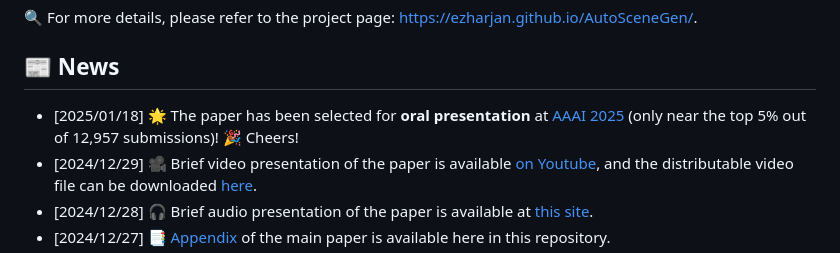
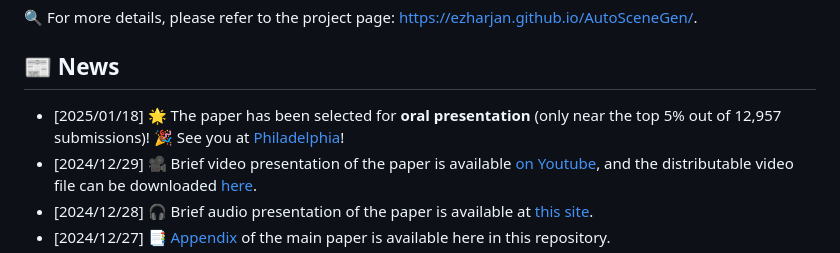
Before and after one commit to Ezharjan/AutoSceneGen, a Markdown page: README.md, the part around the change. Drawn GitHub-style.

Commit message:
updated location

```diff
--- a/README.md
+++ b/README.md
@@ -20,7 +20,7 @@ Welcome to the official code repository for "[Generating Traffic Scenarios via I
 ## 📰 News
 
 <!-- * [2025/03/08] 🚀 Paper is available on AAAI proceedings official website! -->
-* [2025/01/18] 🌟 The paper has been selected for **oral presentation** at [AAAI 2025](https://aaai.org/conference/aaai/aaai-25/) (only near the top 5% out of 12,957 submissions)! 🎉 Cheers!
+* [2025/01/18] 🌟 The paper has been selected for **oral presentation** (only near the top 5% out of 12,957 submissions)! 🎉 See you at [Philadelphia](https://aaai.org/conference/aaai/aaai-25/)!
 * [2024/12/29] 🎥 Brief video presentation of the paper is available [on Youtube](https://youtu.be/f420qMlwyTs), and the distributable video file can be downloaded [here](https://ezharjan.github.io/AutoSceneGen/AutoSceneGen_forDistribution.mp4).
 * [2024/12/28] 🎧 Brief audio presentation of the paper is available at [this site](https://ezharjan.github.io/AutoSceneGen/audio.html).
 * [2024/12/27] 📑 [Appendix](https://github.com/Ezharjan/AutoSceneGen/tree/master/Appendix.pdf) of the main paper is available here in this repository.
```
